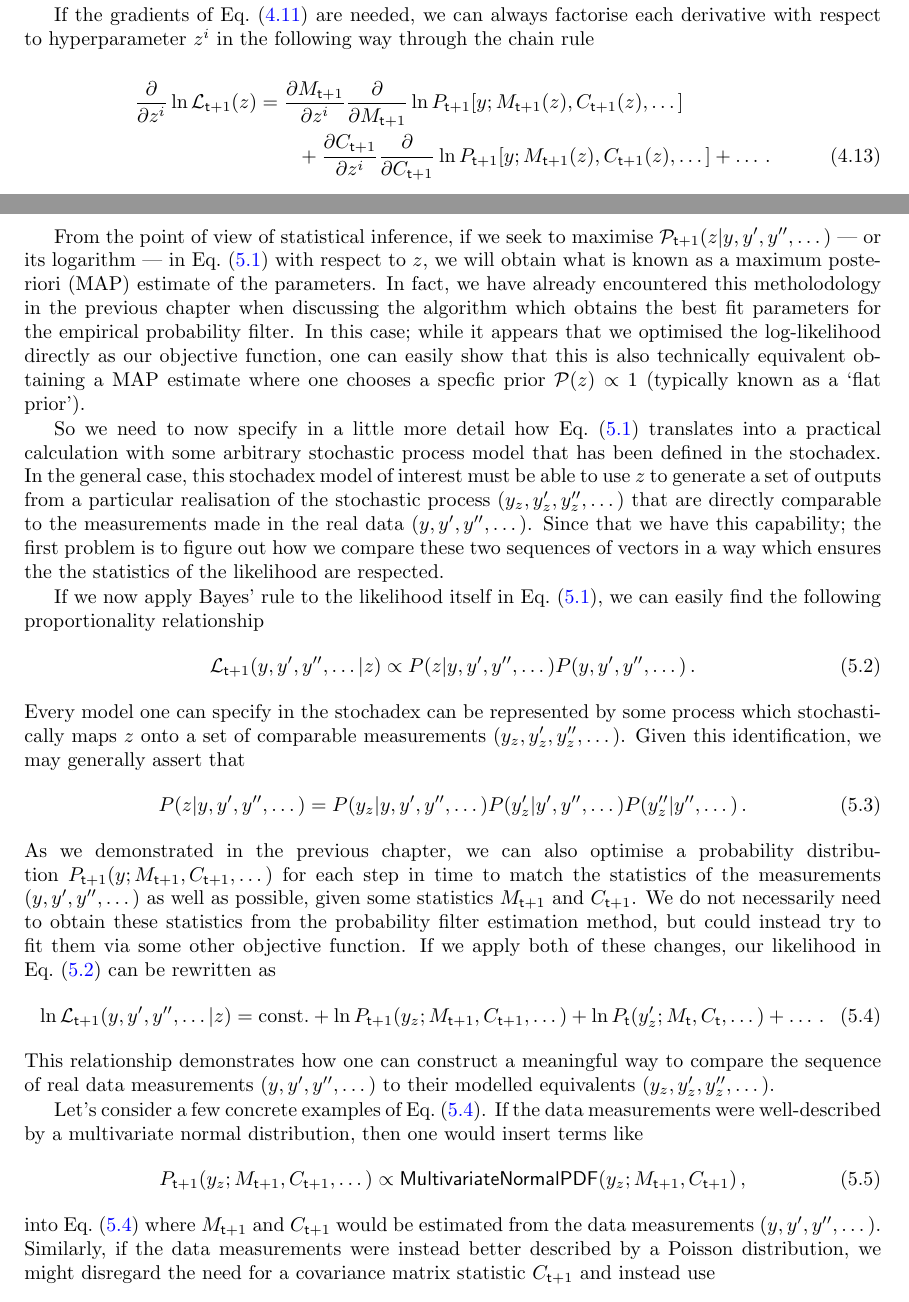
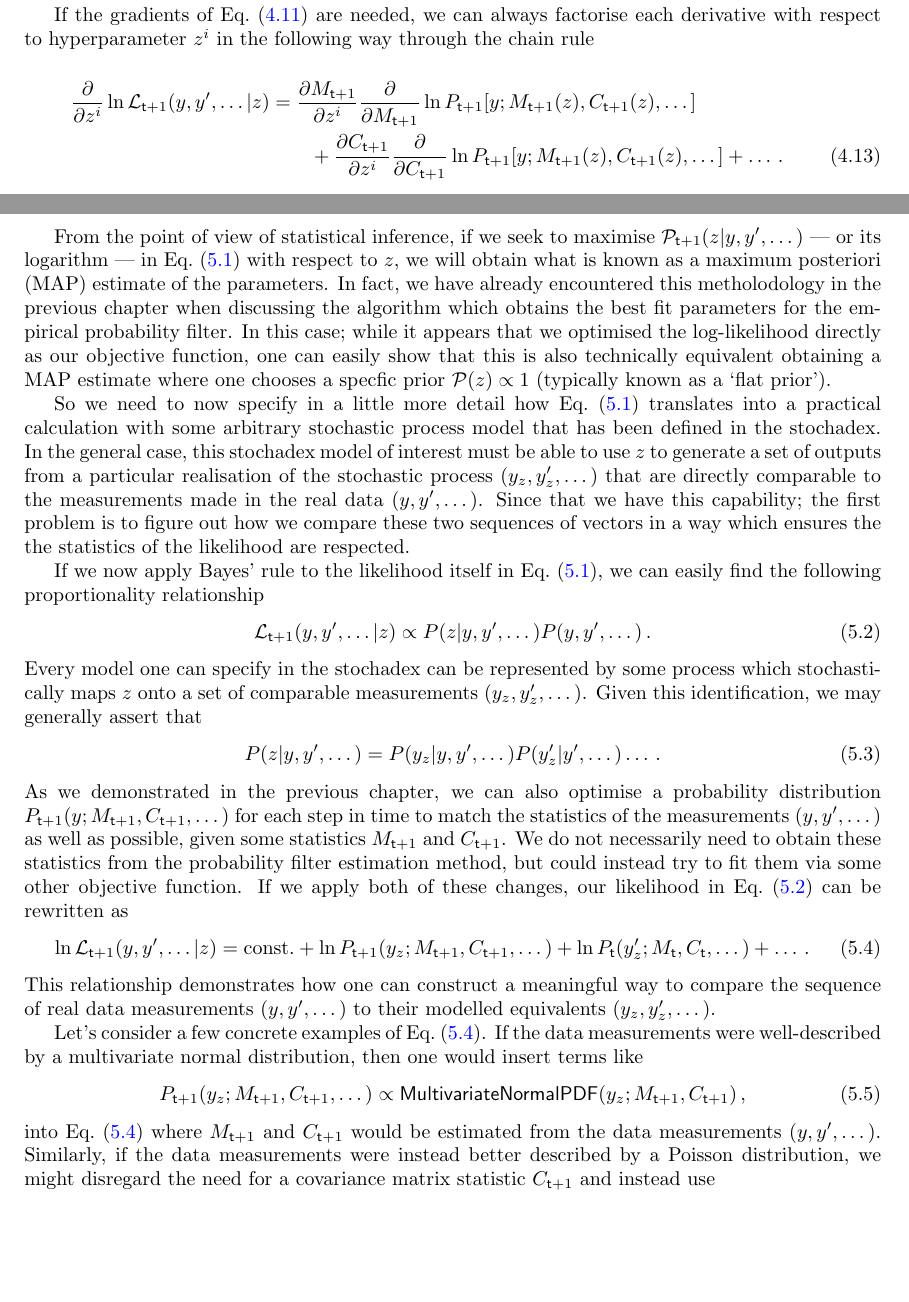
Before and after one commit to umbralcalc/worlds-of-observation, a LaTeX thesis (book.tex, which reads empirical_probabilistic_filtering/chapter.tex, generalised_map_inference/chapter.tex): two parts of pages 34 and 40 of 74, joined at a grey line, cut so that both start at the same text, the shorter picture padded with empty space. Compiled offline with pdfLaTeX.

Commit message:
clarified some bits

```diff
--- a/empirical_probabilistic_filtering/chapter.tex
+++ b/empirical_probabilistic_filtering/chapter.tex
@@ -129,7 +129,7 @@ The optimisation approach that one chooses to use for obtaining the best hyperpa
 If the gradients of Eq.~(\ref{eq:log-likelihood-filter}) are needed, we can always factorise each derivative with respect to hyperparameter $z^i$ in the following way through the chain rule
 %%
 \begin{align}
-\frac{\partial}{\partial z^i}\ln {\cal L}_{{\sf t}+1}(z) &= \frac{\partial M_{{\sf t}+1}}{\partial z^i}\frac{\partial}{\partial M_{{\sf t}+1}}\ln P_{{\sf t}+1}[y;M_{{\sf t}+1}(z),C_{{\sf t}+1}(z),\dots ] \nonumber \\
+\frac{\partial}{\partial z^i}\ln {\cal L}_{{\sf t}+1}(y, y', \dots \vert z) &= \frac{\partial M_{{\sf t}+1}}{\partial z^i}\frac{\partial}{\partial M_{{\sf t}+1}}\ln P_{{\sf t}+1}[y;M_{{\sf t}+1}(z),C_{{\sf t}+1}(z),\dots ] \nonumber \\
 &\qquad + \frac{\partial C_{{\sf t}+1}}{\partial z^i}\frac{\partial }{\partial C_{{\sf t}+1}}\ln P_{{\sf t}+1}[y;M_{{\sf t}+1}(z),C_{{\sf t}+1}(z),\dots ] + \dots  \,. \label{eq:log-likelihood-filter-grad}
 \end{align}
 %%
--- a/generalised_map_inference/chapter.tex
+++ b/generalised_map_inference/chapter.tex
@@ -15,27 +15,27 @@ In the formula above, one relates the prior probability distribution over a para
 
-From the point of view of statistical inference, if we seek to maximise ${\cal P}_{{\sf t}+1}(z \vert y, y', y'', \dots)$ --- or its logarithm --- in Eq.~(\ref{eq:bayes-rule}) with respect to $z$, we will obtain what is known as a maximum posteriori (MAP) estimate of the parameters. In fact, we have already encountered this metholodology in the previous chapter when discussing the algorithm which obtains the best fit parameters for the empirical probability filter. In this case; while it appears that we optimised the log-likelihood directly as our objective function, one can easily show that this is also technically equivalent obtaining a MAP estimate where one chooses a specfic prior ${\cal P} (z) \propto 1$ (typically known as a `flat prior').
+From the point of view of statistical inference, if we seek to maximise ${\cal P}_{{\sf t}+1}(z \vert y, y', \dots)$ --- or its logarithm --- in Eq.~(\ref{eq:bayes-rule}) with respect to $z$, we will obtain what is known as a maximum posteriori (MAP) estimate of the parameters. In fact, we have already encountered this metholodology in the previous chapter when discussing the algorithm which obtains the best fit parameters for the empirical probability filter. In this case; while it appears that we optimised the log-likelihood directly as our objective function, one can easily show that this is also technically equivalent obtaining a MAP estimate where one chooses a specfic prior ${\cal P} (z) \propto 1$ (typically known as a `flat prior').
 
-So we need to now specify in a little more detail how Eq.~(\ref{eq:bayes-rule}) translates into a practical calculation with some arbitrary stochastic process model that has been defined in the stochadex. In the general case, this stochadex model of interest must be able to use $z$ to generate a set of outputs from a particular realisation of the stochastic process $(y_z, y'_z, y''_z, \dots)$ that are directly comparable to the measurements made in the real data $(y, y', y'', \dots)$. Since that we have this capability; the first problem is to figure out how we compare these two sequences of vectors in a way which ensures the the statistics of the likelihood are respected.
+So we need to now specify in a little more detail how Eq.~(\ref{eq:bayes-rule}) translates into a practical calculation with some arbitrary stochastic process model that has been defined in the stochadex. In the general case, this stochadex model of interest must be able to use $z$ to generate a set of outputs from a particular realisation of the stochastic process $(y_z, y'_z, \dots)$ that are directly comparable to the measurements made in the real data $(y, y', \dots)$. Since that we have this capability; the first problem is to figure out how we compare these two sequences of vectors in a way which ensures the the statistics of the likelihood are respected.
 
 If we now apply Bayes' rule to the likelihood itself in Eq.~(\ref{eq:bayes-rule}), we can easily find the following proportionality relationship
 %%
 \begin{align}
-{\cal L}_{{\sf t}+1}(y, y',y'', \dots\vert z) \propto P(z\vert y, y',y'', \dots)P(y, y',y'', \dots) \label{eq:likelihood-prop-y}\,.
+{\cal L}_{{\sf t}+1}(y, y', \dots\vert z) \propto P(z\vert y, y', \dots)P(y, y', \dots) \label{eq:likelihood-prop-y}\,.
 \end{align}
 %%
-Every model one can specify in the stochadex can be represented by some process which stochastically maps $z$ onto a set of comparable measurements $(y_z, y'_z,y''_z, \dots)$. Given this identification, we may generally assert that
+Every model one can specify in the stochadex can be represented by some process which stochastically maps $z$ onto a set of comparable measurements $(y_z, y'_z, \dots)$. Given this identification, we may generally assert that
 %%
 \begin{align}
-P(z\vert y, y',y'', \dots) = P(y_z \vert y, y',y'', \dots)P(y'_z\vert y',y'', \dots)P(y''_z\vert y'', \dots)\,.
+P(z\vert y, y', \dots) = P(y_z \vert y, y', \dots)P(y'_z\vert y', \dots) \dots \,.
 \end{align}
 %%
-As we demonstrated in the previous chapter, we can also optimise a probability distribution $P_{{\sf t}+1}(y;M_{{\sf t}+1},C_{{\sf t}+1}, \dots)$ for each step in time to match the statistics of the measurements $(y, y', y'', \dots)$ as well as possible, given some statistics $M_{{\sf t}+1}$ and $C_{{\sf t}+1}$. We do not necessarily need to obtain these statistics from the probability filter estimation method, but could instead try to fit them via some other objective function. If we apply both of these changes, our likelihood in Eq.~(\ref{eq:likelihood-prop-y}) can be rewritten as
+As we demonstrated in the previous chapter, we can also optimise a probability distribution $P_{{\sf t}+1}(y;M_{{\sf t}+1},C_{{\sf t}+1}, \dots)$ for each step in time to match the statistics of the measurements $(y, y', \dots)$ as well as possible, given some statistics $M_{{\sf t}+1}$ and $C_{{\sf t}+1}$. We do not necessarily need to obtain these statistics from the probability filter estimation method, but could instead try to fit them via some other objective function. If we apply both of these changes, our likelihood in Eq.~(\ref{eq:likelihood-prop-y}) can be rewritten as
 %%
 \begin{align}
-\ln {\cal L}_{{\sf t}+1}(y, y',y'', \dots\vert z) = {\rm const.} + \ln P_{{\sf t}+1}(y_z;M_{{\sf t}+1},C_{{\sf t}+1},\dots ) + \ln P_{{\sf t}}(y'_z;M_{{\sf t}},C_{{\sf t}},\dots ) + \dots \label{eq:data-likelihood-for-model} \,.
+\ln {\cal L}_{{\sf t}+1}(y, y', \dots\vert z) = {\rm const.} + \ln P_{{\sf t}+1}(y_z;M_{{\sf t}+1},C_{{\sf t}+1},\dots ) + \ln P_{{\sf t}}(y'_z;M_{{\sf t}},C_{{\sf t}},\dots ) + \dots \label{eq:data-likelihood-for-model} \,.
 \end{align}
 %%
-This relationship demonstrates how one can construct a meaningful way to compare the sequence of real data measurements $(y, y', y'', \dots)$ to their modelled equivalents $(y_z, y'_z, y''_z, \dots)$.
+This relationship demonstrates how one can construct a meaningful way to compare the sequence of real data measurements $(y, y',\dots)$ to their modelled equivalents $(y_z, y'_z, \dots)$.
 
 Let's consider a few concrete examples of Eq.~(\ref{eq:data-likelihood-for-model}). If the data measurements were well-described by a multivariate normal distribution, then one would insert terms like
 %%
@@ -43,7 +43,7 @@ Let's consider a few concrete examples of Eq.~(\ref{eq:data-likelihood-for-model
 P_{{\sf t}+1}(y_z;M_{{\sf t}+1},C_{{\sf t}+1},\dots ) \propto {\sf MultivariateNormalPDF}(y_z;M_{{\sf t}+1},C_{{\sf t}+1})\,,
 \end{align}
 %%
-into Eq.~(\ref{eq:data-likelihood-for-model}) where $M_{{\sf t}+1}$ and $C_{{\sf t}+1}$ would be estimated from the data measurements $(y, y', y'', \dots)$. Similarly, if the data measurements were instead better described by a Poisson distribution, we might disregard the need for a covariance matrix statistic $C_{{\sf t}+1}$ and instead use
+into Eq.~(\ref{eq:data-likelihood-for-model}) where $M_{{\sf t}+1}$ and $C_{{\sf t}+1}$ would be estimated from the data measurements $(y, y', \dots)$. Similarly, if the data measurements were instead better described by a Poisson distribution, we might disregard the need for a covariance matrix statistic $C_{{\sf t}+1}$ and instead use
 %%
 \begin{align}
 P_{{\sf t}+1}(y_z;M_{{\sf t}+1},C_{{\sf t}+1},\dots ) \propto {\sf PoissonPMF}(y_z;M_{{\sf t}+1})\,,
```
Also changed, not shown: book.pdf, empirical_probabilistic_filtering/chapter.tex (2 more changed lines), generalised_map_inference/chapter.tex (10 more changed lines).
